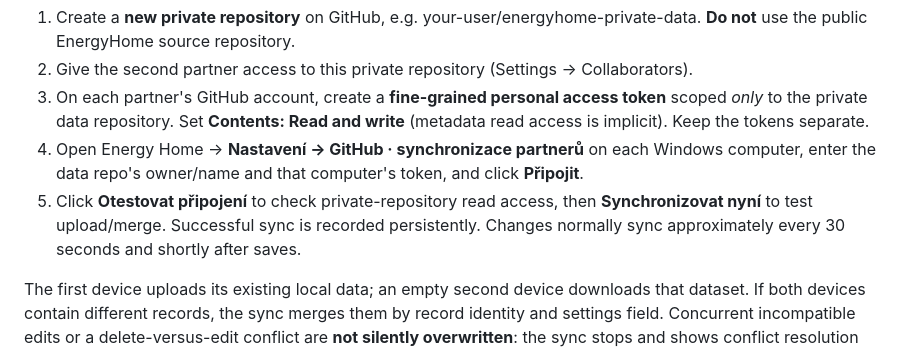
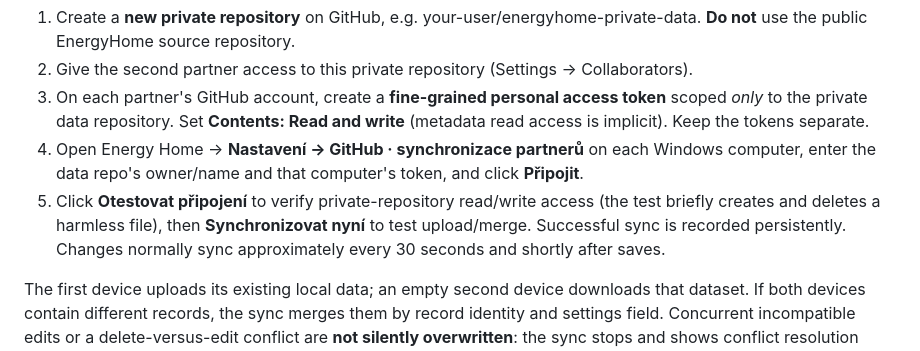
Before and after one commit to kobyldav/EnergyHome, a Markdown page: README.md, the part around the change. Drawn GitHub-style.

Commit message:
docs(sync): clarify disposable read/write probe without touching household data

```diff
--- a/README.md
+++ b/README.md
@@ -215,7 +215,7 @@ Energy Home can optionally share one household dataset through the **GitHub Cont
 2. Give the second partner access to this private repository (Settings → Collaborators).
 3. On each partner's GitHub account, create a **fine-grained personal access token** scoped *only* to the private data repository. Set **Contents: Read and write** (metadata read access is implicit). Keep the tokens separate.
 4. Open Energy Home → **Nastavení → GitHub · synchronizace partnerů** on each Windows computer, enter the data repo's owner/name and that computer's token, and click **Připojit**.
-5. Click **Otestovat připojení** to check private-repository read access, then **Synchronizovat nyní** to test upload/merge. Successful sync is recorded persistently. Changes normally sync approximately every 30 seconds and shortly after saves.
+5. Click **Otestovat připojení** to verify private-repository read/write access (the test briefly creates and deletes a harmless file), then **Synchronizovat nyní** to test upload/merge. Successful sync is recorded persistently. Changes normally sync approximately every 30 seconds and shortly after saves.
 
 The first device uploads its existing local data; an empty second device downloads that dataset. If both devices contain different records, the sync merges them by record identity and settings field. Concurrent incompatible edits or a delete-versus-edit conflict are **not silently overwritten**: the sync stops and shows conflict resolution actions. Resolve only after reviewing changes.
 
```
